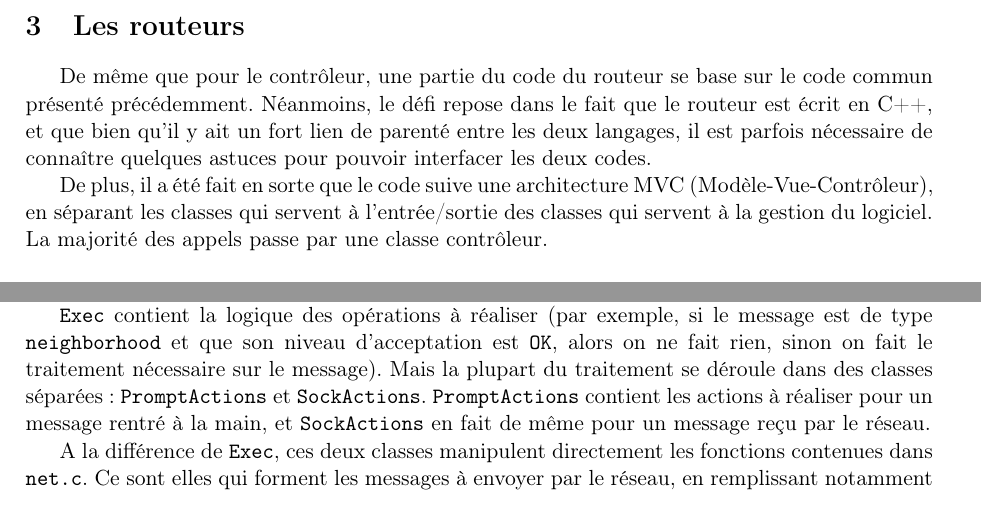
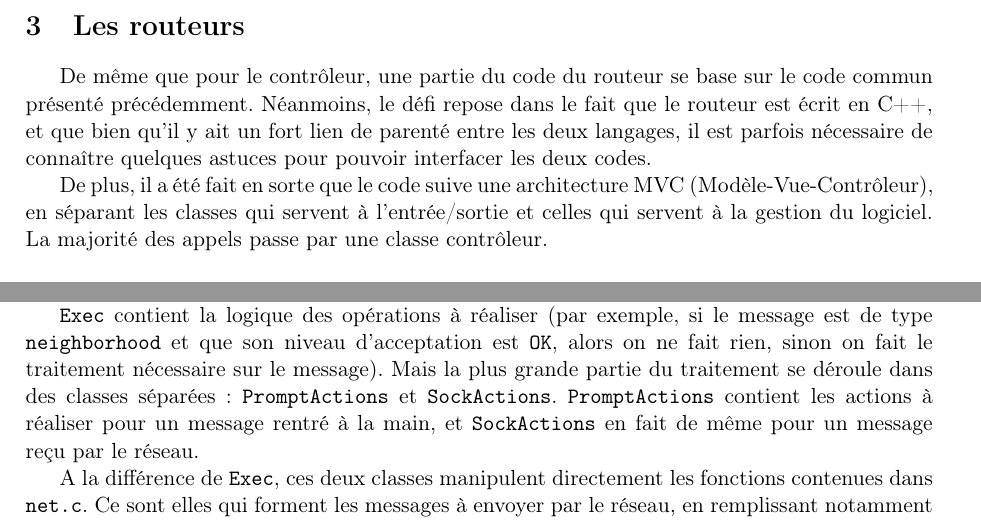
Before and after one commit to julienc91/re203-projet-reseau, a LaTeX document (rapport/rapport.tex): two parts of pages 7 and 8 of 8, joined at a grey line, cut so that both start at the same text. Compiled offline with pdfLaTeX.

Commit message:
corection rapport

```diff
--- a/rapport/rapport.tex
+++ b/rapport/rapport.tex
@@ -305,7 +306,7 @@ L'algorithme suivant résume brièvement le fonctionnement du contrôleur. L'int
 De même que pour le contrôleur, une partie du code du routeur se base sur le code commun présenté précédemment. Néanmoins, le défi repose dans le fait que le routeur est écrit en C++, et que bien qu'il y ait un fort lien de parenté entre les deux langages, il est parfois nécessaire de connaître quelques astuces pour pouvoir interfacer les deux codes.
 
 De plus, il a été fait en sorte que le code suive une architecture MVC (Modèle-Vue-Contrôleur), en séparant les classes qui servent
-à l'entrée/sortie des classes qui servent à la gestion du logiciel. La majorité des appels passe par une classe contrôleur.
+à l'entrée/sortie et celles qui servent à la gestion du logiciel. La majorité des appels passe par une classe contrôleur.
 
 \subsection{La classe Router}
 
@@ -354,8 +355,7 @@ Il a donc été nécessaire d'avoir une variable globale vers la classe \texttt{
 
 Pour information, les messages à gérer au prompt sont \textit{ping}, \textit{route} et \textit{message}, mais d'autres ont été ajoutés, tels que \textit{quit} pour quitter le logiciel, et \textit{poll} pour forcer la mise à jour du voisinage.
 
-\texttt{Exec} contient la logique des opérations à réaliser (par exemple, si le message est de type \texttt{neighborhood} et que son niveau d'acceptation est \texttt{OK}, alors on ne fait rien, sinon on fait le traitement nécessaire sur le message). Mais la plupart du traitement se déroule dans des classes séparées : \texttt{PromptActions} et \texttt{SockActions}. \texttt{PromptActions} contient les actions à réaliser pour un message rentré à la main, et \texttt{SockActions} en fait de
-même pour un message reçu par le réseau.
+\texttt{Exec} contient la logique des opérations à réaliser (par exemple, si le message est de type \texttt{neighborhood} et que son niveau d'acceptation est \texttt{OK}, alors on ne fait rien, sinon on fait le traitement nécessaire sur le message). Mais la plus grande partie du traitement se déroule dans des classes séparées : \texttt{PromptActions} et \texttt{SockActions}. \texttt{PromptActions} contient les actions à réaliser pour un message rentré à la main, et \texttt{SockActions} en fait de même pour un message reçu par le réseau.
 
 A la différence de \texttt{Exec}, ces deux classes manipulent directement les fonctions contenues dans \texttt{net.c}.
 Ce sont elles qui forment les messages à envoyer par le réseau, en remplissant notamment les membres de la structure Message.
```
Also changed, not shown: rapport/rapport.tex (5 more changed lines).
